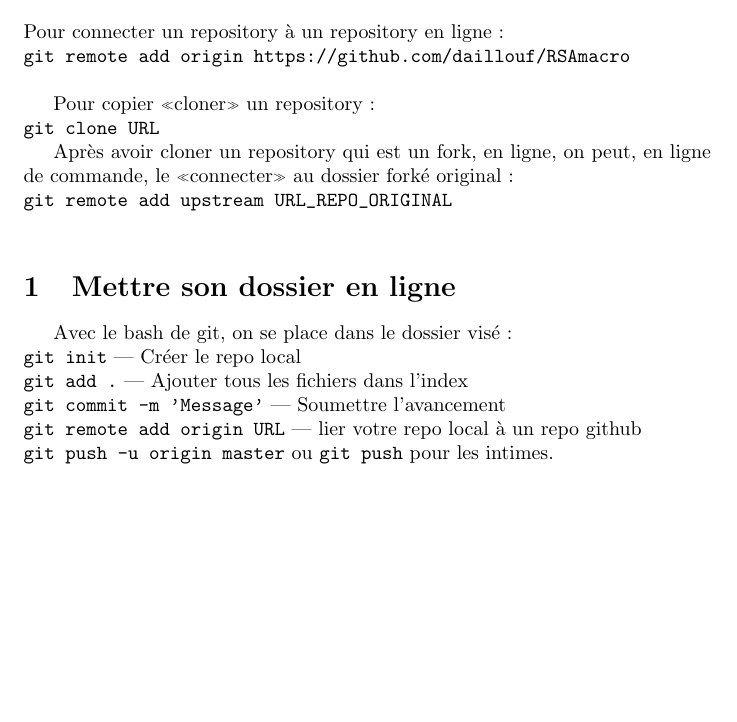
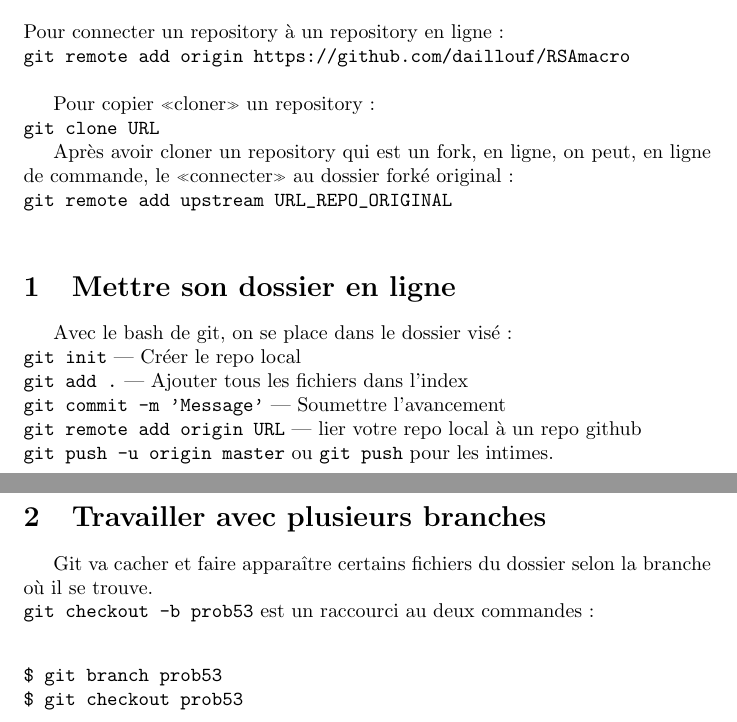
Before and after one commit to daillouf/Cours-Data-Science, a LaTeX document (git_mini_cours.tex): part of the page before the commit and two parts of pages 1 and 2 of 2 after it, the two joined at a grey line, cut so that both start at the same text, the shorter picture padded with empty space. Compiled offline with pdfLaTeX.

Commit message:
modif mineure

```diff
--- a/git_mini_cours.tex
+++ b/git_mini_cours.tex
@@ -36,5 +36,12 @@ Avec le bash de git, on se place dans le dossier visé :\\
 \verb!git commit -m 'Message'! —  Soumettre l'avancement\\
 \verb!git remote add origin URL! —  lier votre repo local à un repo github\\
 \verb!git push -u origin master! ou \verb!git push! pour les intimes.\\
+ \section{Travailler avec plusieurs branches}
+ Git va cacher et faire apparaître certains fichiers du dossier selon la branche où il se trouve.\\
+\verb!git checkout -b prob53! est un raccourci au deux commandes :\\
+\begin{verbatim}
+$ git branch prob53
+$ git checkout prob53
+\end{verbatim}
 
 \end{document}
```
Also changed, not shown: git_mini_cours.pdf.
